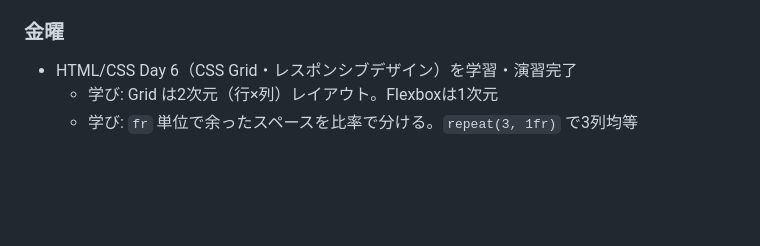
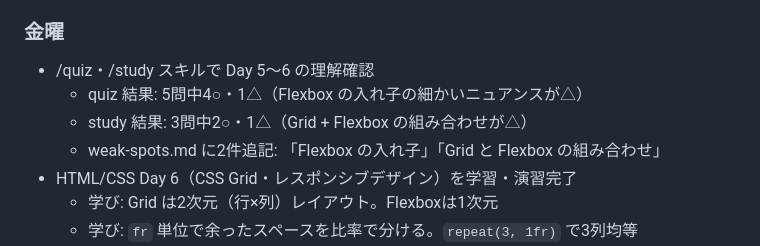
Before and after one commit to qwerrin/nana-learning-log, a Markdown page: weekly-log/2026-W21.md, the part around the change. GitHub-like rendering; blank space fills up the shorter version.

Commit message:
docs: add weak-spots tracking and quiz/study session log
- Add learnings/weak-spots.md (Flexbox nesting, Grid+Flexbox combo)
- Update weekly log with quiz/study results

```diff
--- a/weekly-log/2026-W21.md
+++ b/weekly-log/2026-W21.md
@@ -53,6 +53,10 @@
   - 手動実行(workflow_dispatch)も可能
 
 ### 金曜
+- /quiz・/study スキルで Day 5〜6 の理解確認
+  - quiz 結果: 5問中4○・1△（Flexbox の入れ子の細かいニュアンスが△）
+  - study 結果: 3問中2○・1△（Grid + Flexbox の組み合わせが△）
+  - weak-spots.md に2件追記: 「Flexbox の入れ子」「Grid と Flexbox の組み合わせ」
 - HTML/CSS Day 6（CSS Grid・レスポンシブデザイン）を学習・演習完了
   - 学び: Grid は2次元（行×列）レイアウト。Flexboxは1次元
   - 学び: `fr` 単位で余ったスペースを比率で分ける。`repeat(3, 1fr)` で3列均等
```
Also changed, not shown: learnings/weak-spots.md (added, +16 -0 lines).
